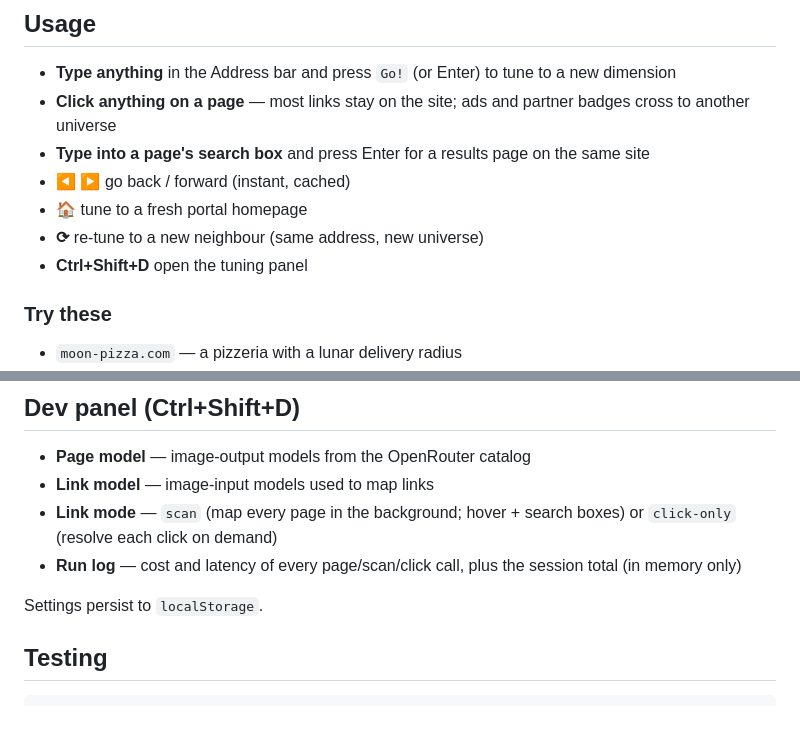
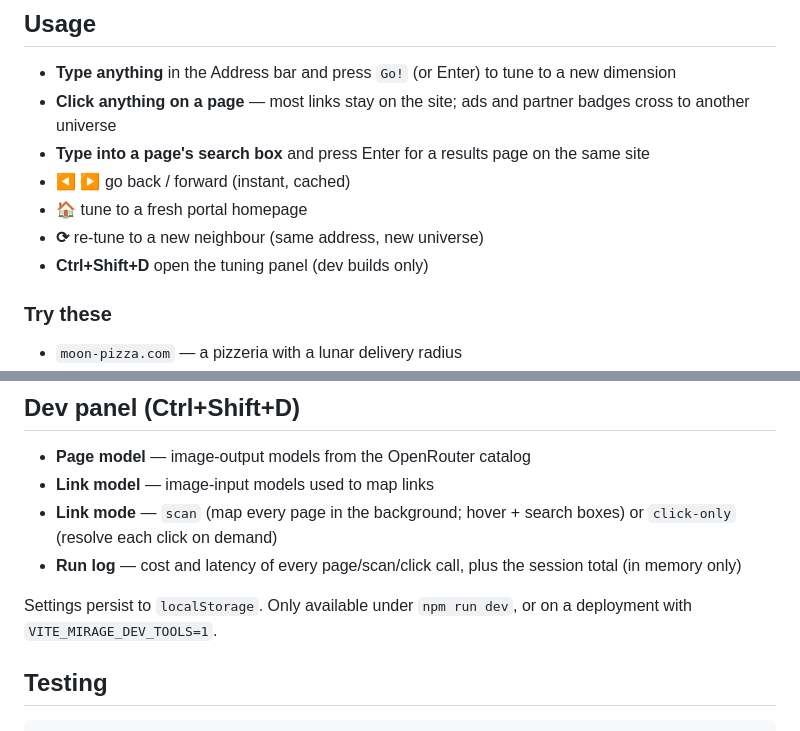
Before and after one commit to nealt9000/Mirage, a Markdown page: README.md, 2 parts joined by grey strips. GitHub-like rendering.

```diff
--- a/README.md
+++ b/README.md
@@ -70,7 +74,7 @@ The dev server loads the key from `.env.local` and serves the `api/` functions l
 - **◀ ▶** go back / forward (instant, cached)
 - **🏠** tune to a fresh portal homepage
 - **⟳** re-tune to a new neighbour (same address, new universe)
-- **Ctrl+Shift+D** open the tuning panel
+- **Ctrl+Shift+D** open the tuning panel (dev builds only)
 
 ### Try these
 
@@ -85,7 +89,7 @@ The dev server loads the key from `.env.local` and serves the `api/` functions l
 - **Link mode** — `scan` (map every page in the background; hover + search boxes) or `click-only` (resolve each click on demand)
 - **Run log** — cost and latency of every page/scan/click call, plus the session total (in memory only)
 
-Settings persist to `localStorage`.
+Settings persist to `localStorage`. Only available under `npm run dev`, or on a deployment with `VITE_MIRAGE_DEV_TOOLS=1`.
 
 ## Testing
 
```
Also changed, not shown: other parts of README.md (+12 -3 lines), AGENTS.md (+19 -8 lines).
